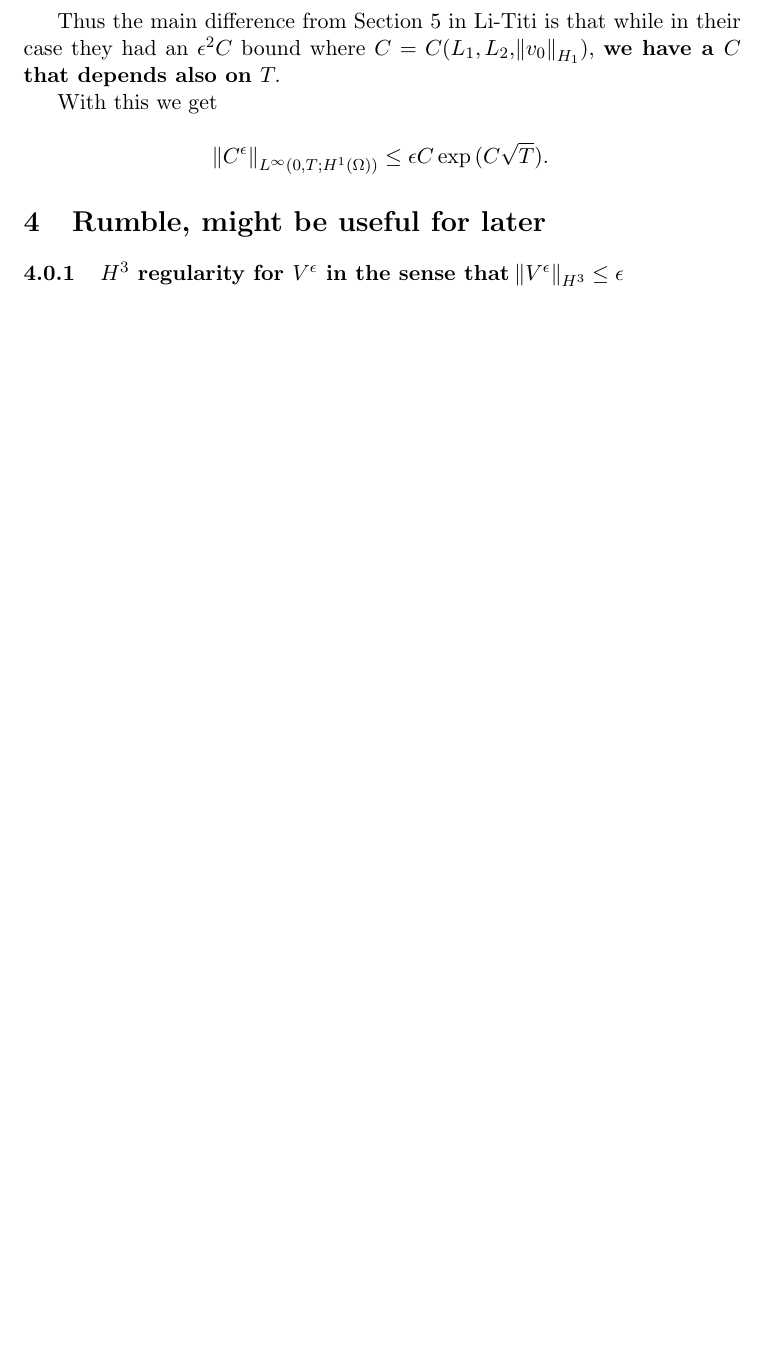
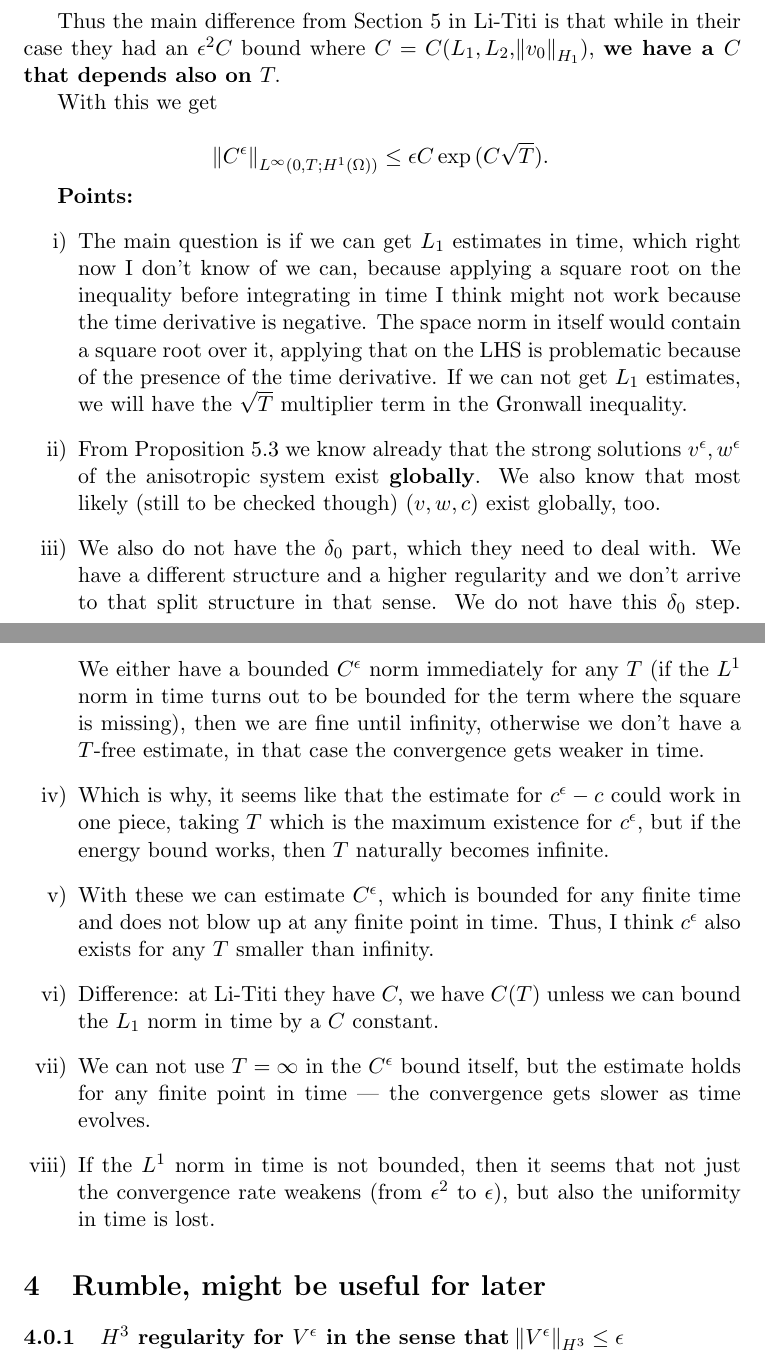
Before and after one commit to msjuhasznora/mathsgitrepo, a LaTeX paper (year_four/downwind-matching-part2/downwind-matching-part2-strong-conv.tex): part of page 17 of 20 before the commit and two parts of pages 17 and 18 of 21 after it, the two joined at a grey line, cut so that both start at the same text, the shorter picture padded with empty space. Compiled offline with pdfLaTeX.

Commit message:
description 2/2.

```diff
--- a/year_four/downwind-matching-part2/downwind-matching-part2-strong-conv.tex
+++ b/year_four/downwind-matching-part2/downwind-matching-part2-strong-conv.tex
@@ -624,6 +624,18 @@ With this we get
 
 \[ \norm{C^\epsilon}_{L^\infty(0,T; H^1(\Omega))} \leq \epsilon C \exp{(C \sqrt{T})}.\]
 
+\textbf{Points:}
+\begin{enumerate}
+  \item The main question is if we can get $L_1$ estimates in time, which right now I don't know of we can, because applying a square root on the inequality before integrating in time I think might not work because the time derivative is negative. The space norm in itself would contain a square root over it, applying that on the LHS is problematic because of the presence of the time derivative. If we can not get $L_1$ estimates, we will have the $\sqrt{T}$ multiplier term in the Gronwall inequality.
+  \item From Proposition 5.3 we know already that the strong solutions $v^\epsilon, w^\epsilon$ of the anisotropic system exist \textbf{globally}. We also know that most likely (still to be checked though) $(v,w,c)$ exist globally, too.
+  \item We also do not have the $\delta_0$ part, which they need to deal with. We have a different structure and a higher regularity and we don't arrive to that split structure in that sense. We do not have this $\delta_0$ step. We either have a bounded $C^\epsilon$ norm immediately for any $T$ (if the $L^1$ norm in time turns out to be bounded for the term where the square is missing), then we are fine until infinity, otherwise we don't have a $T$-free estimate, in that case the convergence gets weaker in time.
+  \item Which is why, it seems like that the estimate for $c^\epsilon - c$ could work in one piece, taking $T$ which is the maximum existence for $c^\epsilon,$ but if the energy bound works, then $T$ naturally becomes infinite.
+  \item With these we can estimate $C^\epsilon$, which is bounded for any finite time and does not blow up at any finite point in time. Thus, I think $c^\epsilon$ also exists for any $T$ smaller than infinity.
+  \item Difference: at Li-Titi they have $C,$ we have $C(T)$ unless we can bound the $L_1$ norm in time by a $C$ constant.
+  \item We can not use $T=\infty$ in the $C^\epsilon$ bound itself, but the estimate holds for any finite point in time --- the convergence gets slower as time evolves.
+  \item If the $L^1$ norm in time is not bounded, then it seems that not just the convergence rate weakens (from $\epsilon^2$ to $\epsilon$), but also the uniformity in time is lost.
+\end{enumerate}
+
 \section{Rumble, might be useful for later}
 
    \subsubsection{$H^3$ regularity for $V^\epsilon$ in the sense that $\norm{V^\epsilon}_{H^3} \leq \epsilon$} \label{H3eps}
```
